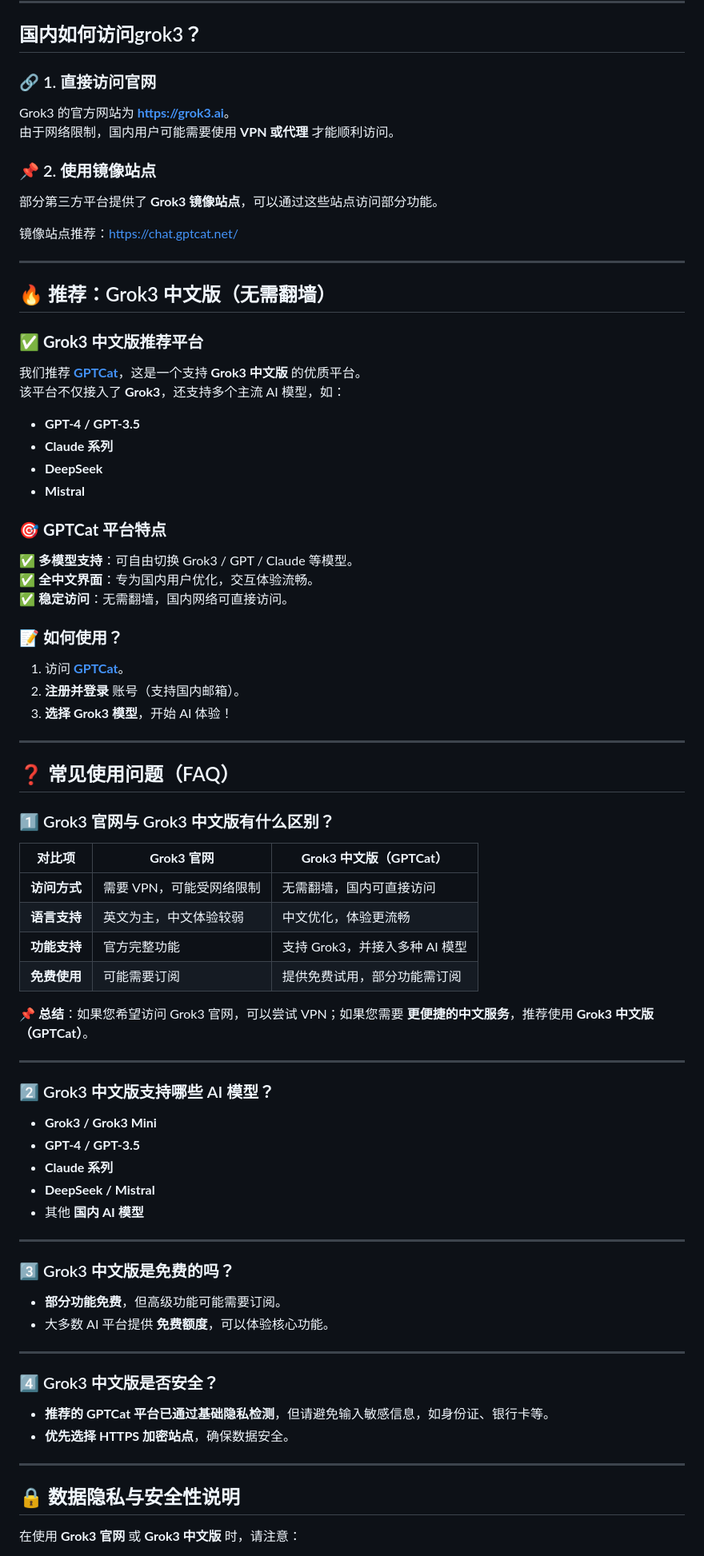
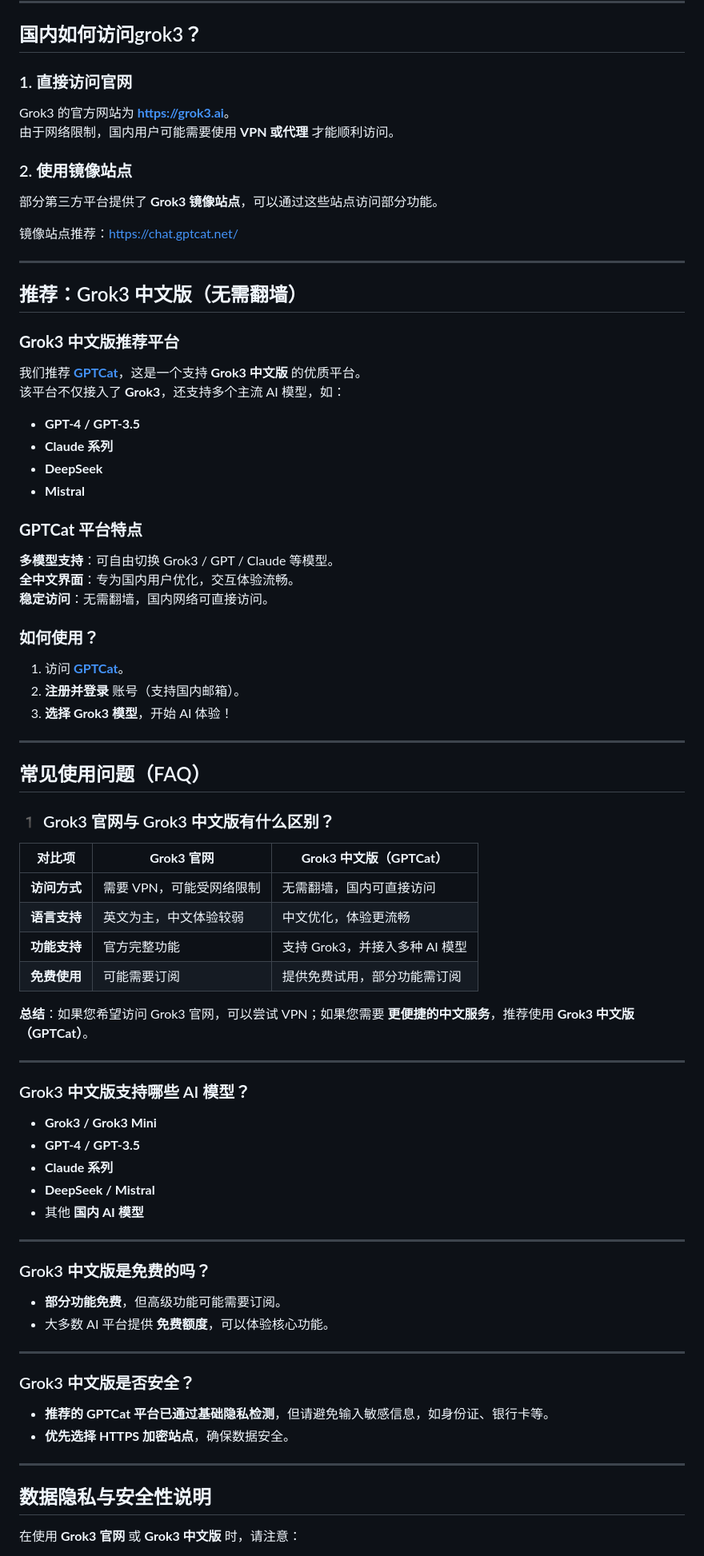
Before and after one commit to grok3-free/grok, a Markdown page: README.md, the part around one of its changes. Shown at 80% size. GitHub-like rendering.

```diff
--- a/README.md
+++ b/README.md
@@ -33,20 +33,20 @@ grok3 官网中文入口：[https://chat.gptcat.net/](https://chat.gptcat.net/)
 
 ## 国内如何访问grok3？
 
-### 🔗 1. 直接访问官网
+###  1. 直接访问官网
 Grok3 的官方网站为 **[https://grok3.ai](https://grok3.ai)**。
 由于网络限制，国内用户可能需要使用 **VPN 或代理** 才能顺利访问。
 
-### 📌 2. 使用镜像站点
+###  2. 使用镜像站点
 部分第三方平台提供了 **Grok3 镜像站点**，可以通过这些站点访问部分功能。
 
 镜像站点推荐：[https://chat.gptcat.net/](https://chat.gptcat.net/)
 
 ---
 
-## 🔥 推荐：Grok3 中文版（无需翻墙）
+## 推荐：Grok3 中文版（无需翻墙）
 
-### ✅ **Grok3 中文版推荐平台**
+### **Grok3 中文版推荐平台**
 我们推荐 **[GPTCat](https://gptcat.net)**，这是一个支持 **Grok3 中文版** 的优质平台。
 该平台不仅接入了 **Grok3**，还支持多个主流 AI 模型，如：
 - **GPT-4 / GPT-3.5**
@@ -54,21 +54,21 @@ Grok3 的官方网站为 **[https://grok3.ai](https://grok3.ai)**。
 - **DeepSeek**
 - **Mistral**
 
-### 🎯 **GPTCat 平台特点**
-✅ **多模型支持**：可自由切换 Grok3 / GPT / Claude 等模型。
-✅ **全中文界面**：专为国内用户优化，交互体验流畅。
-✅ **稳定访问**：无需翻墙，国内网络可直接访问。
+###  **GPTCat 平台特点**
+ **多模型支持**：可自由切换 Grok3 / GPT / Claude 等模型。
+ **全中文界面**：专为国内用户优化，交互体验流畅。
+ **稳定访问**：无需翻墙，国内网络可直接访问。
 
-### 📝 **如何使用？**
+###  **如何使用？**
 1. 访问 **[GPTCat](https://gptcat.net)**。
 2. **注册并登录** 账号（支持国内邮箱）。
 3. **选择 Grok3 模型**，开始 AI 体验！
 
 ---
 
-## ❓ 常见使用问题（FAQ）
+##  常见使用问题（FAQ）
 
-### 1️⃣ Grok3 官网与 Grok3 中文版有什么区别？
+### 1️ Grok3 官网与 Grok3 中文版有什么区别？
 | **对比项**       | **Grok3 官网**                  | **Grok3 中文版（GPTCat）**       |
 |------------------|--------------------------------|---------------------------------|
 | **访问方式**     | 需要 VPN，可能受网络限制        | 无需翻墙，国内可直接访问        |
@@ -76,11 +76,11 @@ Grok3 的官方网站为 **[https://grok3.ai](https://grok3.ai)**。
 | **功能支持**     | 官方完整功能                    | 支持 Grok3，并接入多种 AI 模型 |
 | **免费使用**     | 可能需要订阅                    | 提供免费试用，部分功能需订阅    |
 
-📌 **总结**：如果您希望访问 Grok3 官网，可以尝试 VPN；如果您需要 **更便捷的中文服务**，推荐使用 **Grok3 中文版（GPTCat）**。
+ **总结**：如果您希望访问 Grok3 官网，可以尝试 VPN；如果您需要 **更便捷的中文服务**，推荐使用 **Grok3 中文版（GPTCat）**。
 
 ---
 
-### 2️⃣ Grok3 中文版支持哪些 AI 模型？
+###  Grok3 中文版支持哪些 AI 模型？
 - **Grok3 / Grok3 Mini**
 - **GPT-4 / GPT-3.5**
 - **Claude 系列**
@@ -89,19 +89,19 @@ Grok3 的官方网站为 **[https://grok3.ai](https://grok3.ai)**。
 
 ---
 
-### 3️⃣ Grok3 中文版是免费的吗？
+###  Grok3 中文版是免费的吗？
 - **部分功能免费**，但高级功能可能需要订阅。
 - 大多数 AI 平台提供 **免费额度**，可以体验核心功能。
 
 ---
 
-### 4️⃣ Grok3 中文版是否安全？
+### Grok3 中文版是否安全？
 - **推荐的 GPTCat 平台已通过基础隐私检测**，但请避免输入敏感信息，如身份证、银行卡等。
 - **优先选择 HTTPS 加密站点**，确保数据安全。
 
 ---
 
-## 🔒 数据隐私与安全性说明
+##  数据隐私与安全性说明
 在使用 **Grok3 官网** 或 **Grok3 中文版** 时，请注意：
 - **避免输入个人敏感信息**（如身份证、银行卡等）。
 - **使用安全网络**，确保浏览器 HTTPS 加密。
```
Also changed, not shown: other parts of README.md (+2 -2 lines).
